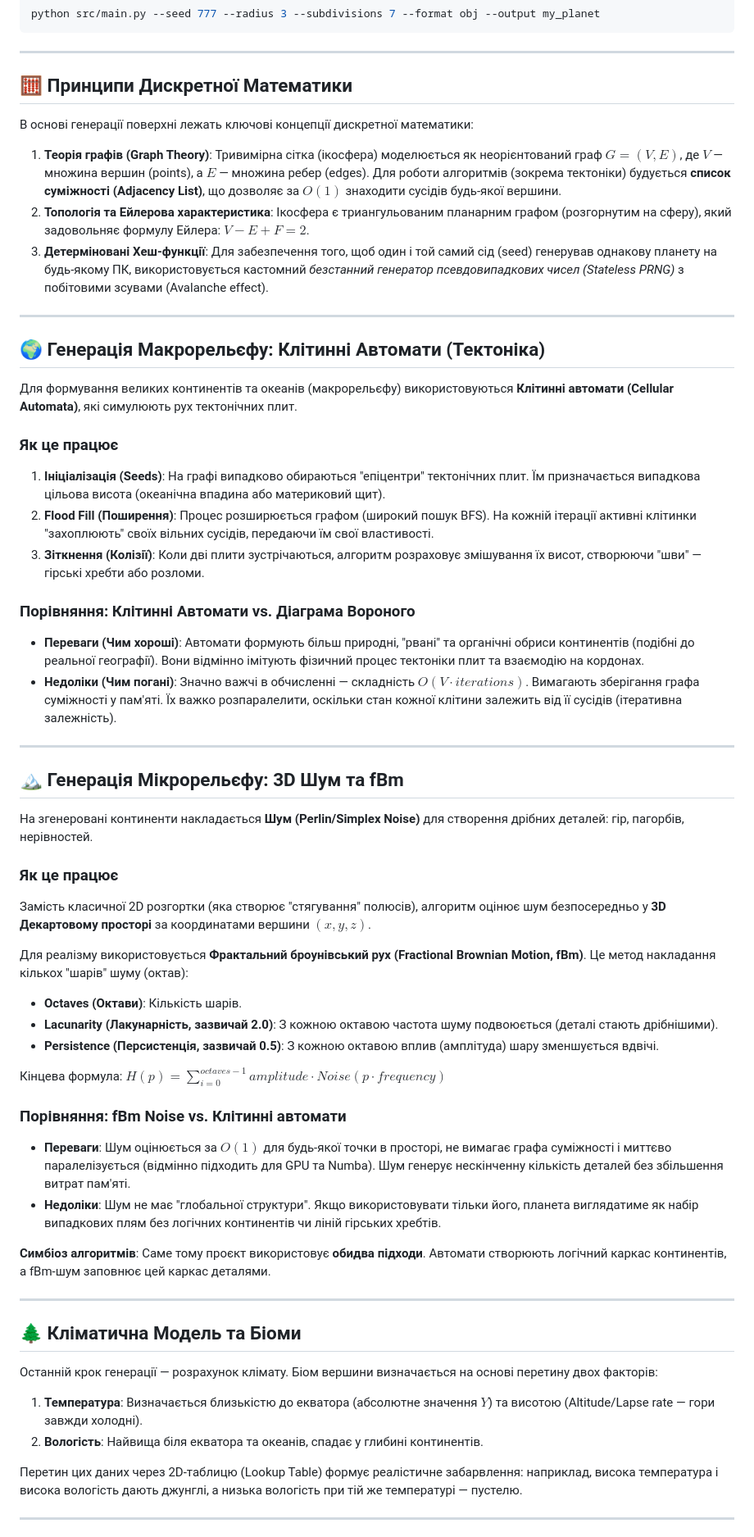
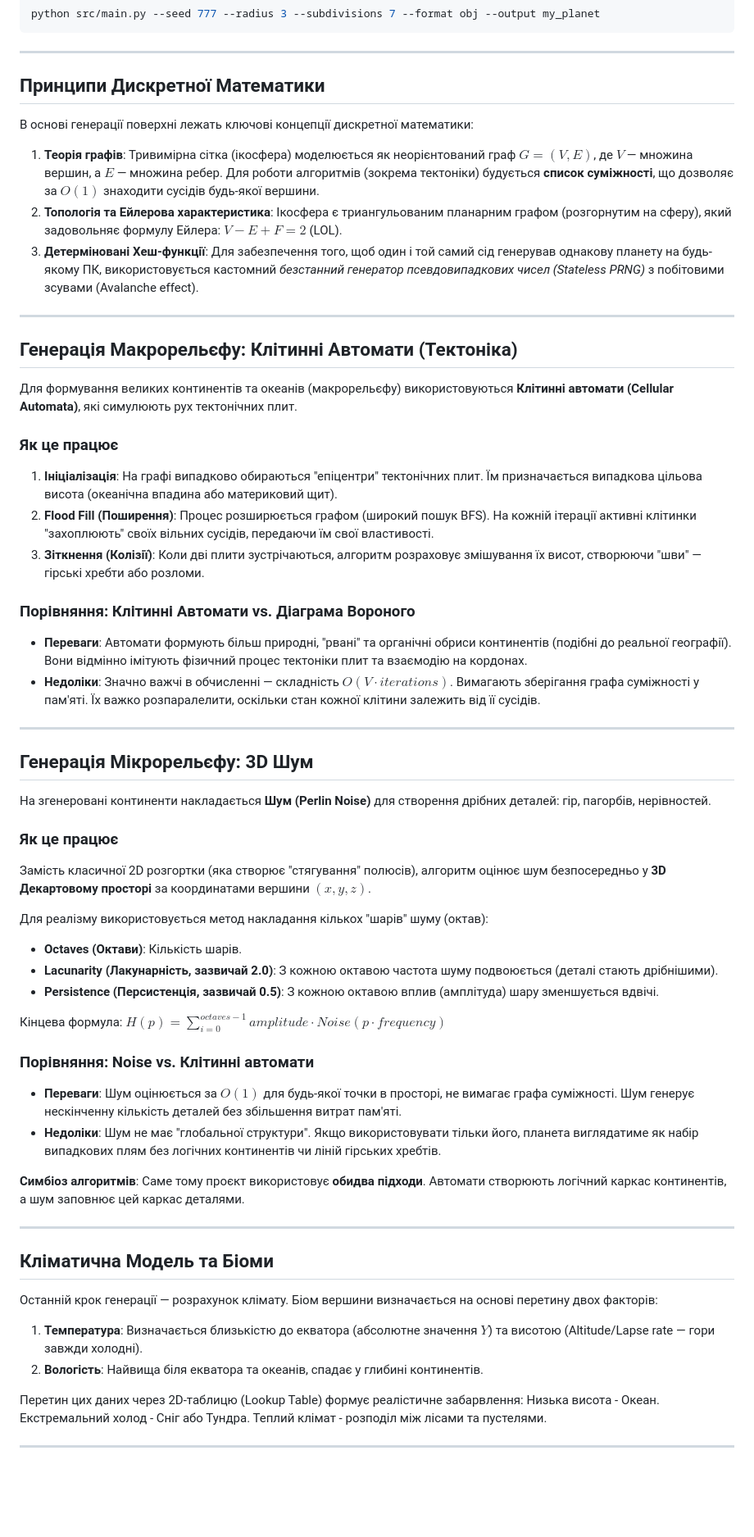
Before and after one commit to oksentiukpn/world_gen, a Markdown page: README.md, the part around one of its changes. Shown at 82% size. GitHub-like rendering; blank space fills up the shorter version.

Commit message:
readme pre-final version

```diff
--- a/README.md
+++ b/README.md
@@ -31,60 +40,60 @@ python src/main.py --seed 777 --radius 3 --subdivisions 7 --format obj --output
 
 ---
 
-## 🧮 Принципи Дискретної Математики
+## Принципи Дискретної Математики
 
 В основі генерації поверхні лежать ключові концепції дискретної математики:
 
-1. **Теорія графів (Graph Theory)**: Тривимірна сітка (ікосфера) моделюється як неорієнтований граф $G = (V, E)$, де $V$ — множина вершин (points), а $E$ — множина ребер (edges). Для роботи алгоритмів (зокрема тектоніки) будується **список суміжності (Adjacency List)**, що дозволяє за $O(1)$ знаходити сусідів будь-якої вершини.
-2. **Топологія та Ейлерова характеристика**: Ікосфера є триангульованим планарним графом (розгорнутим на сферу), який задовольняє формулу Ейлера: $V - E + F = 2$.
-3. **Детерміновані Хеш-функції**: Для забезпечення того, щоб один і той самий сід (seed) генерував однакову планету на будь-якому ПК, використовується кастомний *безстанний генератор псевдовипадкових чисел (Stateless PRNG)* з побітовими зсувами (Avalanche effect).
+1. **Теорія графів**: Тривимірна сітка (ікосфера) моделюється як неорієнтований граф $G = (V, E)$, де $V$ — множина вершин, а $E$ — множина ребер. Для роботи алгоритмів (зокрема тектоніки) будується **список суміжності**, що дозволяє за $O(1)$ знаходити сусідів будь-якої вершини.
+2. **Топологія та Ейлерова характеристика**: Ікосфера є триангульованим планарним графом (розгорнутим на сферу), який задовольняє формулу Ейлера: $V - E + F = 2$ (LOL).
+3. **Детерміновані Хеш-функції**: Для забезпечення того, щоб один і той самий сід генерував однакову планету на будь-якому ПК, використовується кастомний *безстанний генератор псевдовипадкових чисел (Stateless PRNG)* з побітовими зсувами (Avalanche effect).
 
 ---
 
-## 🌍 Генерація Макрорельєфу: Клітинні Автомати (Тектоніка)
+## Генерація Макрорельєфу: Клітинні Автомати (Тектоніка)
 
 Для формування великих континентів та океанів (макрорельєфу) використовуються **Клітинні автомати (Cellular Automata)**, які симулюють рух тектонічних плит.
 
 ### Як це працює
-1. **Ініціалізація (Seeds)**: На графі випадково обираються "епіцентри" тектонічних плит. Їм призначається випадкова цільова висота (океанічна впадина або материковий щит).
+1. **Ініціалізація**: На графі випадково обираються "епіцентри" тектонічних плит. Їм призначається випадкова цільова висота (океанічна впадина або материковий щит).
 2. **Flood Fill (Поширення)**: Процес розширюється графом (широкий пошук BFS). На кожній ітерації активні клітинки "захоплюють" своїх вільних сусідів, передаючи їм свої властивості.
 3. **Зіткнення (Колізії)**: Коли дві плити зустрічаються, алгоритм розраховує змішування їх висот, створюючи "шви" — гірські хребти або розломи.
 
 ### Порівняння: Клітинні Автомати vs. Діаграма Вороного
-* **Переваги (Чим хороші)**: Автомати формують більш природні, "рвані" та органічні обриси континентів (подібні до реальної географії). Вони відмінно імітують фізичний процес тектоніки плит та взаємодію на кордонах.
-* **Недоліки (Чим погані)**: Значно важчі в обчисленні — складність $O(V \cdot iterations)$. Вимагають зберігання графа суміжності у пам'яті. Їх важко розпаралелити, оскільки стан кожної клітини залежить від її сусідів (ітеративна залежність).
+* **Переваги**: Автомати формують більш природні, "рвані" та органічні обриси континентів (подібні до реальної географії). Вони відмінно імітують фізичний процес тектоніки плит та взаємодію на кордонах.
+* **Недоліки**: Значно важчі в обчисленні — складність $O(V \cdot iterations)$. Вимагають зберігання графа суміжності у пам'яті. Їх важко розпаралелити, оскільки стан кожної клітини залежить від її сусідів.
 
 ---
 
-## 🏔 Генерація Мікрорельєфу: 3D Шум та fBm
+## Генерація Мікрорельєфу: 3D Шум
 
-На згенеровані континенти накладається **Шум (Perlin/Simplex Noise)** для створення дрібних деталей: гір, пагорбів, нерівностей.
+На згенеровані континенти накладається **Шум (Perlin Noise)** для створення дрібних деталей: гір, пагорбів, нерівностей.
 
 ### Як це працює
 Замість класичної 2D розгортки (яка створює "стягування" полюсів), алгоритм оцінює шум безпосередньо у **3D Декартовому просторі** за координатами вершини $(x, y, z)$.
 
-Для реалізму використовується **Фрактальний броунівський рух (Fractional Brownian Motion, fBm)**. Це метод накладання кількох "шарів" шуму (октав):
+Для реалізму використовується метод накладання кількох "шарів" шуму (октав):
 * **Octaves (Октави)**: Кількість шарів.
 * **Lacunarity (Лакунарність, зазвичай 2.0)**: З кожною октавою частота шуму подвоюється (деталі стають дрібнішими).
 * **Persistence (Персистенція, зазвичай 0.5)**: З кожною октавою вплив (амплітуда) шару зменшується вдвічі.
 
 Кінцева формула: $H(p) = \sum_{i=0}^{octaves-1} amplitude \cdot Noise(p \cdot frequency)$
 
-### Порівняння: fBm Noise vs. Клітинні автомати
-* **Переваги**: Шум оцінюється за $O(1)$ для будь-якої точки в просторі, не вимагає графа суміжності і миттєво паралелізується (відмінно підходить для GPU та Numba). Шум генерує нескінченну кількість деталей без збільшення витрат пам'яті.
+### Порівняння: Noise vs. Клітинні автомати
+* **Переваги**: Шум оцінюється за $O(1)$ для будь-якої точки в просторі, не вимагає графа суміжності. Шум генерує нескінченну кількість деталей без збільшення витрат пам'яті.
 * **Недоліки**: Шум не має "глобальної структури". Якщо використовувати тільки його, планета виглядатиме як набір випадкових плям без логічних континентів чи ліній гірських хребтів.
 
-**Симбіоз алгоритмів**: Саме тому проєкт використовує **обидва підходи**. Автомати створюють логічний каркас континентів, а fBm-шум заповнює цей каркас деталями.
+**Симбіоз алгоритмів**: Саме тому проєкт використовує **обидва підходи**. Автомати створюють логічний каркас континентів, а шум заповнює цей каркас деталями.
 
 ---
 
-## 🌲 Кліматична Модель та Біоми
+## Кліматична Модель та Біоми
 
 Останній крок генерації — розрахунок клімату. Біом вершини визначається на основі перетину двох факторів:
 1. **Температура**: Визначається близькістю до екватора (абсолютне значення $Y$) та висотою (Altitude/Lapse rate — гори завжди холодні).
 2. **Вологість**: Найвища біля екватора та океанів, спадає у глибині континентів.
 
-Перетин цих даних через 2D-таблицю (Lookup Table) формує реалістичне забарвлення: наприклад, висока температура і висока вологість дають джунглі, а низька вологість при тій же температурі — пустелю.
+Перетин цих даних через 2D-таблицю (Lookup Table) формує реалістичне забарвлення: Низька висота - Океан. Екстремальний холод - Сніг або Тундра. Теплий клімат - розподіл між лісами та пустелями.
 
 ---
 
```
Also changed, not shown: other parts of README.md (+39 -4 lines).
